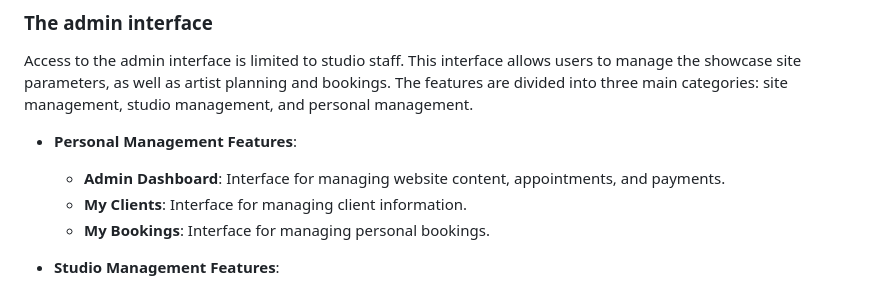
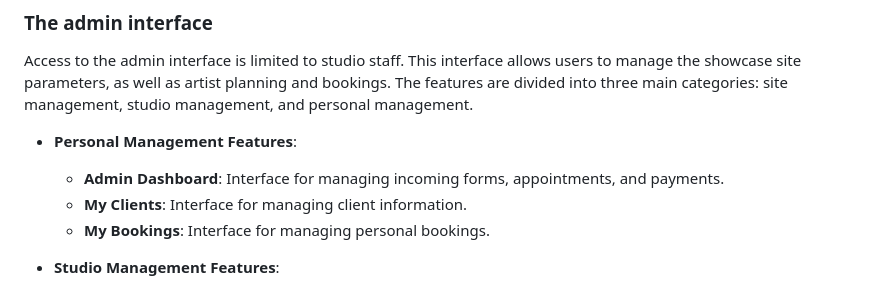
Before and after one commit to easartem/CS50, a Markdown page: project/README.md, the part around the change. Rendered like a GitHub page.

Commit message:
Mon, Jul 8, 2024, 3:31 PM +02:00

```diff
--- a/project/README.md
+++ b/project/README.md
@@ -57,7 +57,7 @@ The showcase website is a multi-page site designed to present the tattoo studio
 Access to the admin interface is limited to studio staff. This interface allows users to manage the showcase site parameters, as well as artist planning and bookings. The features are divided into three main categories: site management, studio management, and personal management.
 
 - **Personal Management Features**:
-  - **Admin Dashboard**: Interface for managing website content, appointments, and payments.
+  - **Admin Dashboard**: Interface for managing incoming forms, appointments, and payments.
   - **My Clients**: Interface for managing client information.
   - **My Bookings**: Interface for managing personal bookings.
 
```
